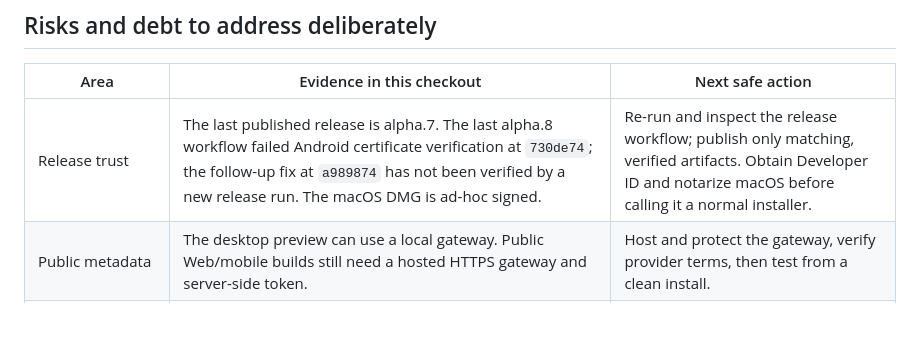
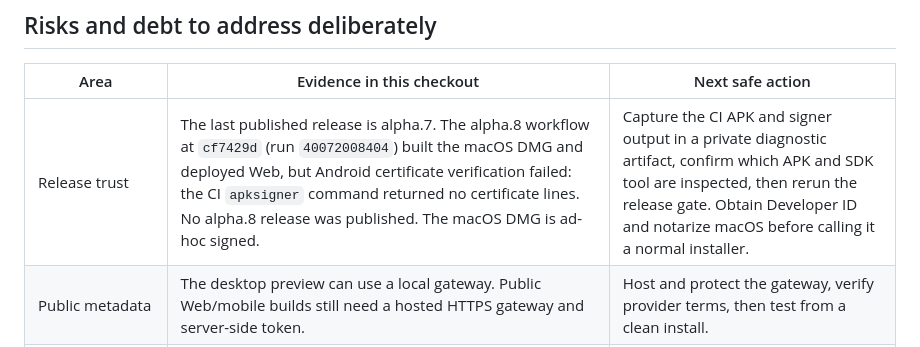
Before and after one commit to BFMIX/Tvium, a Markdown page: docs/plans/PROJECT_REVIEW.md, the part around the change. Drawn GitHub-style; blank space fills up the shorter version.

Commit message:
docs(release): record alpha.8 validation blocker

```diff
--- a/docs/plans/PROJECT_REVIEW.md
+++ b/docs/plans/PROJECT_REVIEW.md
@@ -19,7 +19,7 @@
 
 | Area | Evidence in this checkout | Next safe action |
 |---|---|---|
-| Release trust | The last published release is alpha.7. The last alpha.8 workflow failed Android certificate verification at `730de74`; the follow-up fix at `a989874` has not been verified by a new release run. The macOS DMG is ad-hoc signed. | Re-run and inspect the release workflow; publish only matching, verified artifacts. Obtain Developer ID and notarize macOS before calling it a normal installer. |
+| Release trust | The last published release is alpha.7. The alpha.8 workflow at `cf7429d` (run `40072008404`) built the macOS DMG and deployed Web, but Android certificate verification failed: the CI `apksigner` command returned no certificate lines. No alpha.8 release was published. The macOS DMG is ad-hoc signed. | Capture the CI APK and signer output in a private diagnostic artifact, confirm which APK and SDK tool are inspected, then rerun the release gate. Obtain Developer ID and notarize macOS before calling it a normal installer. |
 | Public metadata | The desktop preview can use a local gateway. Public Web/mobile builds still need a hosted HTTPS gateway and server-side token. | Host and protect the gateway, verify provider terms, then test from a clean install. |
 | Main UI maintainability | `home_screen.dart` is over 5,000 lines and `tvium_shell_test.dart` over 2,000. | Extract one screen or behavior at a time behind existing tests; avoid a wholesale rewrite. |
 | Device evidence | TV remote, QR pairing, image-cache eviction, Android playback, and Windows/tvOS behavior lack complete physical or platform-specific evidence. | Use a device matrix with synthetic or public test content; record build, runtime, and limitations separately. |
```
Also changed, not shown: docs/plans/REQUIREMENTS.md (+1 -1 lines).
